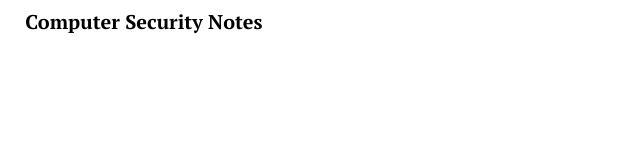
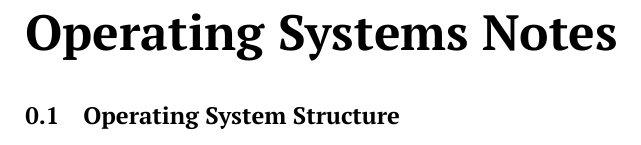
Before and after one commit to benshaaw/revision, a LaTeX document (OS/notes.tex): part of the page, cut at the place of the change, the shorter picture padded with empty space. The pictures show the PDF file OS/notes.pdf that the author committed with the source.

Commit message:
Fixed me being a mongo

```diff
--- a/OS/notes.tex
+++ b/OS/notes.tex
@@ -18,6 +18,10 @@ ItalicFont=NotoSans-Italic.ttf, BoldItalicFont=NotoSans-BoldItalic.ttf
 
 \begin{document}
 
-\textbf{\HUGE Computer Security Notes}
+\textbf{\Huge Operating Systems Notes}
+
+\subsection{Operating System Structure}
+
+
 
 \end{document}
```
Also changed, not shown: OS/notes.pdf.
